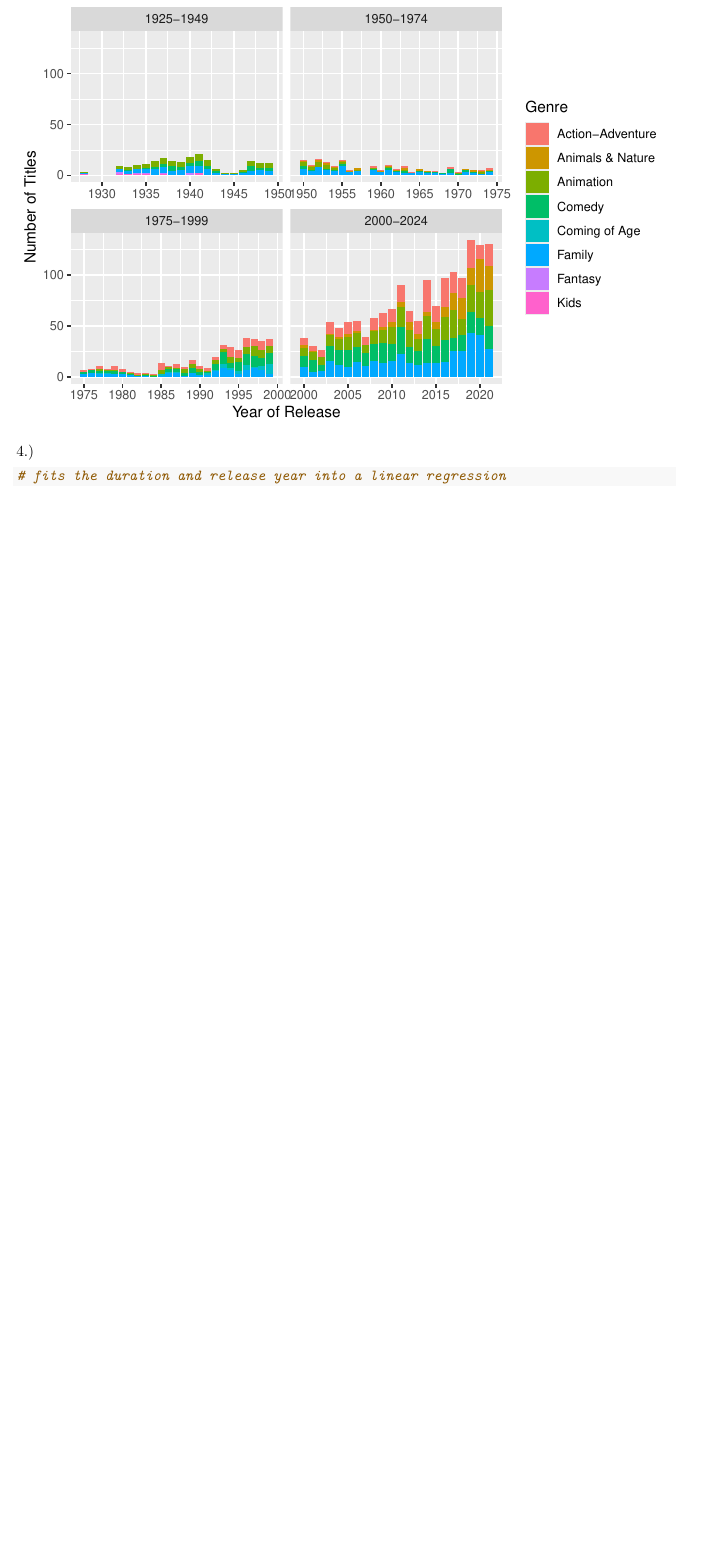
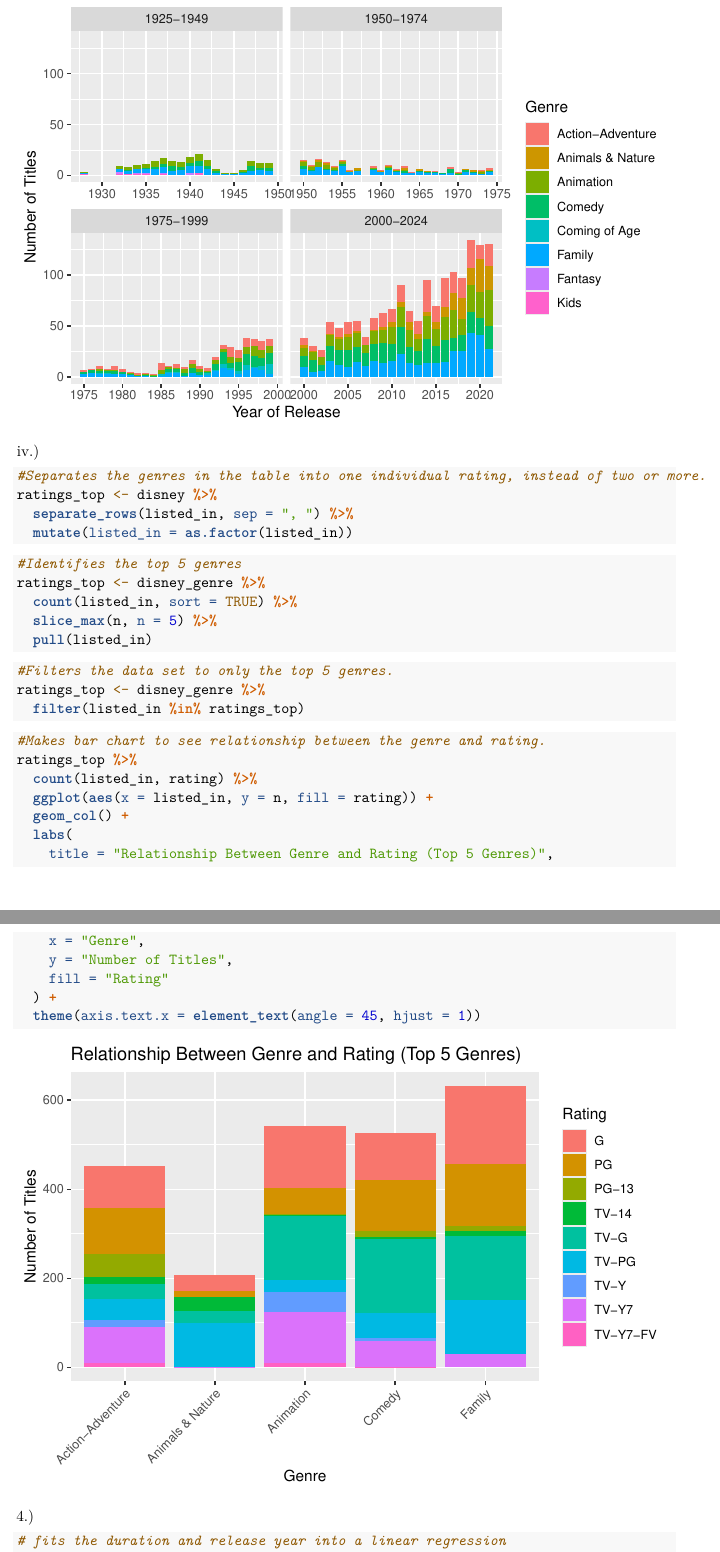
Before and after one commit to Sommy121/CDS-Project-AJS-, an R Markdown document (Disney Project.Rmd): part of page 6 of 8 before the commit and two parts of pages 6 and 7 of 9 after it, the two joined at a grey line, cut so that both start at the same text, the shorter picture padded with empty space. Rendered offline with R 4.5, knitr and Pandoc, then LaTeX, with nearby package versions.

Commit message:
added additional bar graph for genre vs. ratings

````diff
--- a/Disney Project.Rmd
+++ b/Disney Project.Rmd
@@ -187,6 +187,46 @@ disney_top %>%
   )
 ```
 
+iv.)
+```{r}
+#Separates the genres in the table into one individual rating, instead of two or more.
+ratings_top <- disney %>%
+  separate_rows(listed_in, sep = ", ") %>%
+  mutate(listed_in = as.factor(listed_in))
+```
+
+```{r}
+#Identifies the top 5 genres
+ratings_top <- disney_genre %>%
+  count(listed_in, sort = TRUE) %>%
+  slice_max(n, n = 5) %>%
+  pull(listed_in)
+```
+
+```{r}
+#Filters the data set to only the top 5 genres.
+ratings_top <- disney_genre %>%
+  filter(listed_in %in% ratings_top)
+
+```
+
+```{r}
+#Makes bar chart to see relationship between the genre and rating.
+ratings_top %>%
+  count(listed_in, rating) %>%
+  ggplot(aes(x = listed_in, y = n, fill = rating)) +
+  geom_col() +
+  labs(
+    title = "Relationship Between Genre and Rating (Top 5 Genres)",
+    x = "Genre",
+    y = "Number of Titles",
+    fill = "Rating"
+  ) +
+  theme(axis.text.x = element_text(angle = 45, hjust = 1))
+```
+
+
+
 4.)
 ```{r results = "hide"}
 # fits the duration and release year into a linear regression
````
Also changed, not shown: 1 other file.
